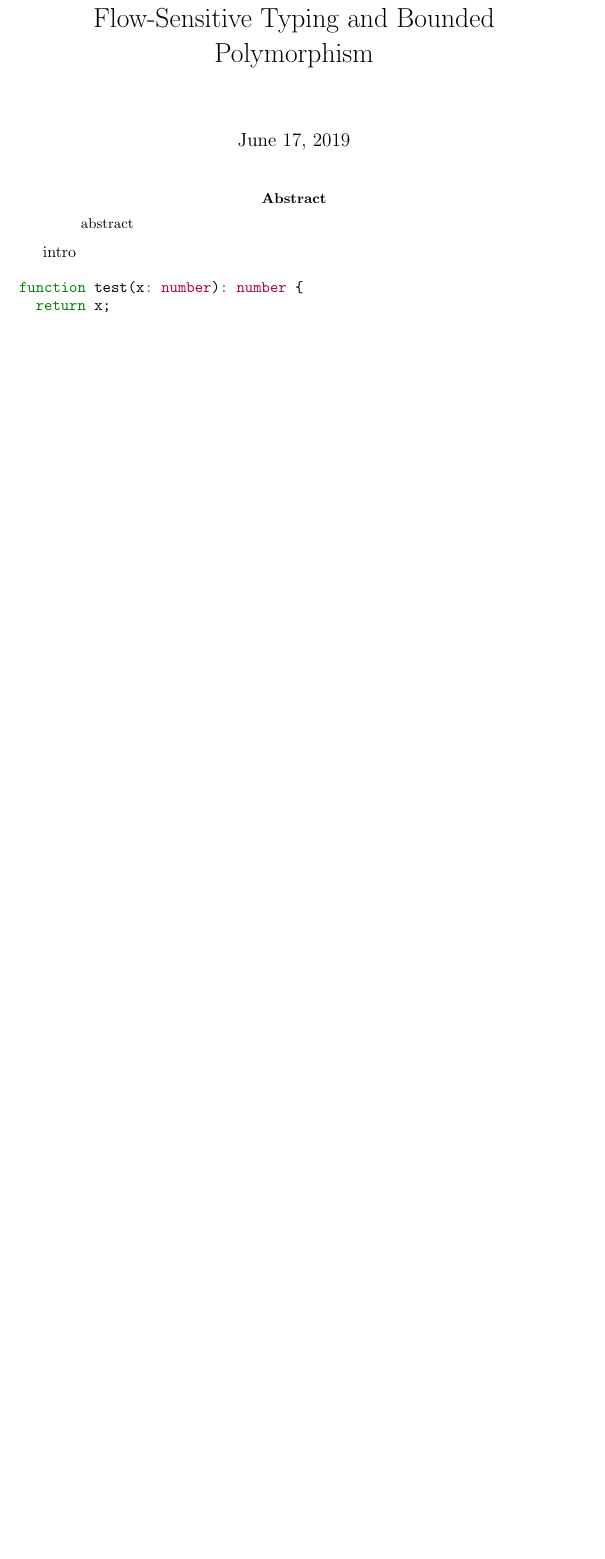
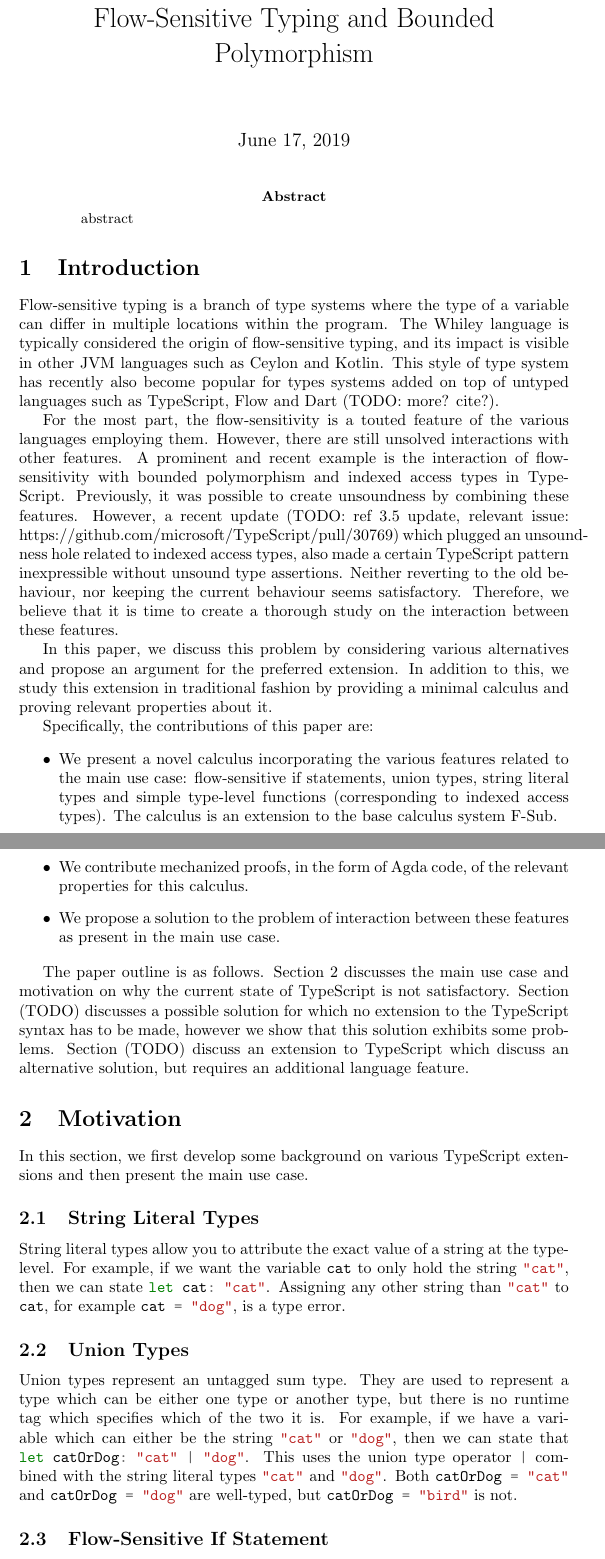
Before and after one commit to rubenpieters/sys-polyflow, a LaTeX paper (paper/paper.tex, which reads paper/sections/commands.tex, paper/sections/intro.tex, paper/sections/motivation.tex): part of the page before the commit and two parts of pages 1 and 2 of 3 after it, the two joined at a grey line, cut so that both start at the same text, the shorter picture padded with empty space. Compiled offline with pdfLaTeX.

Commit message:
update paper

```diff
--- a/paper/sections/commands.tex
+++ b/paper/sections/commands.tex
@@ -1,3 +1,6 @@
+% minted
+\newcommand{\ts}{\mintinline{typescript}}
+
 % terms
 \newcommand{\abs}[3]{\lambda #1 : #2 . #3}
 \newcommand{\app}[2]{#1 #2}
--- a/paper/sections/intro.tex
+++ b/paper/sections/intro.tex
@@ -1,7 +1,20 @@
-intro
+\section{Introduction}
+\label{sec:intro}
 
-\begin{minted}{ts}
-function test(x: number): number {
-  return x;
-}
-\end{minted}
+Flow-sensitive typing is a branch of type systems where the type of a variable can differ in multiple locations within the program. The Whiley language is typically considered the origin of flow-sensitive typing, and its impact is visible in other JVM languages such as Ceylon and Kotlin. This style of type system has recently also become popular for types systems added on top of untyped languages such as TypeScript, Flow and Dart (TODO: more? cite?).
+
+For the most part, the flow-sensitivity is a touted feature of the various languages employing them. However, there are still unsolved interactions with other features. A prominent and recent example is the interaction of flow-sensitivity with bounded polymorphism and indexed access types in TypeScript. Previously, it was possible to create unsoundness by combining these features. However, a recent update (TODO: ref 3.5 update, relevant issue: https://github.com/microsoft/TypeScript/pull/30769) which plugged an unsoundness hole related to indexed access types, also made a certain TypeScript pattern inexpressible without unsound type assertions. Neither reverting to the old behaviour, nor keeping the current behaviour seems satisfactory. Therefore, we believe that it is time to create a thorough study on the interaction between these features.
+
+In this paper, we discuss this problem by considering various alternatives and propose an argument for the preferred extension. In addition to this, we study this extension in traditional fashion by providing a minimal calculus and proving relevant properties about it.
+
+Specifically, the contributions of this paper are:
+
+\begin{itemize}
+\item We present a novel calculus incorporating the various features related to the main use case: flow-sensitive if statements, union types, string literal types and simple type-level functions (corresponding to indexed access types). The calculus is an extension to the base calculus system F-Sub.
+\item We contribute mechanized proofs, in the form of Agda code, of the relevant properties for this calculus.
+\item We propose a solution to the problem of interaction between these features as present in the main use case.
+\end{itemize}
+
+The paper outline is as follows. Section \ref{sec:motivation} discusses the main use case and motivation on why the current state of TypeScript is not satisfactory. Section (TODO) discusses a possible solution for which no extension to the TypeScript syntax has to be made, however we show that this solution exhibits some problems. Section (TODO) discuss an extension to TypeScript which discuss an alternative solution, but requires an additional language feature.
+
+% In Whiley, there are two statements which induce flow-sensitivity: field assignment and if-statements. In the first we can assign to a field, which causes the type of the object to change. (TODO: example?) In the second, variables used in the guard of the if-statement can have different types with the if and else branches. (TODO: example?) In this paper we are mainly concerned with the latter type of flow-sensitivity.
--- /dev/null
+++ b/paper/sections/motivation.tex
@@ -0,0 +1,14 @@
+\section{Motivation}
+\label{sec:motivation}
+
+In this section, we first develop some background on various TypeScript extensions and then present the main use case.
+
+\subsection{String Literal Types}
+
+String literal types allow you to attribute the exact value of a string at the type-level. For example, if we want the variable \ts{cat} to only hold the string \ts{"cat"}, then we can state \ts{let cat: "cat"}. Assigning any other string than \ts{"cat"} to \ts{cat}, for example \ts{cat = "dog"}, is a type error.
+
+\subsection{Union Types}
+
+Union types represent an untagged sum type. They are used to represent a type which can be either one type or another type, but there is no runtime tag which specifies which of the two it is. For example, if we have a variable which can either be the string \ts{"cat"} or \ts{"dog"}, then we can state that \ts{let catOrDog: "cat" | "dog"}. This uses the union type operator \ts{|} combined with the string literal types \ts{"cat"} and \ts{"dog"}. Both \ts{catOrDog = "cat"} and \ts{catOrDog = "dog"} are well-typed, but \ts{catOrDog = "bird"} is not.
+
+\subsection{Flow-Sensitive If Statement}
```
Also changed, not shown: paper/paper.tex (+2 -0 lines), paper/sections/packages.tex (+2 -0 lines), paper/sections/motivation.tex (29 more changed lines).
